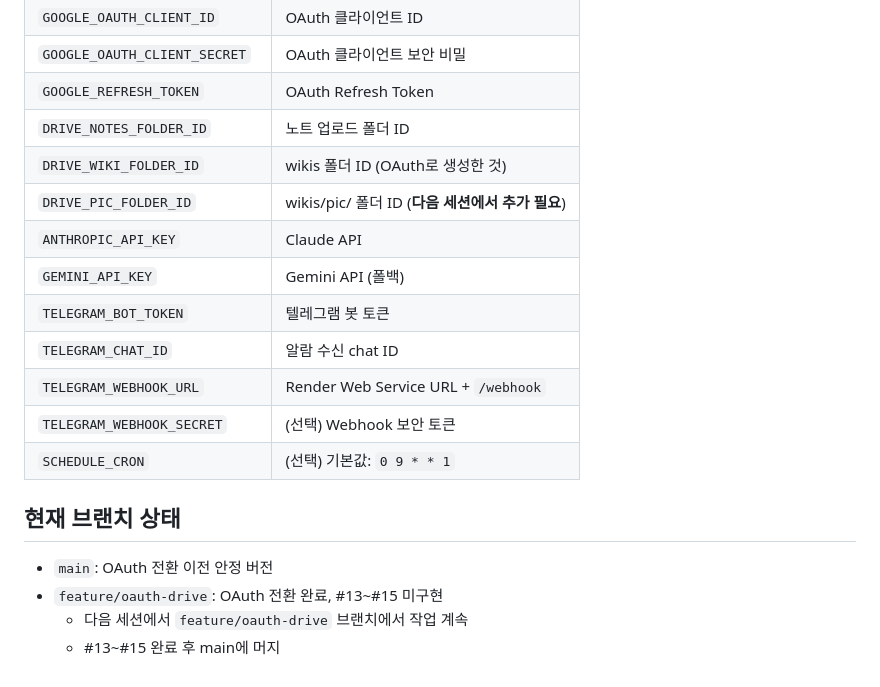
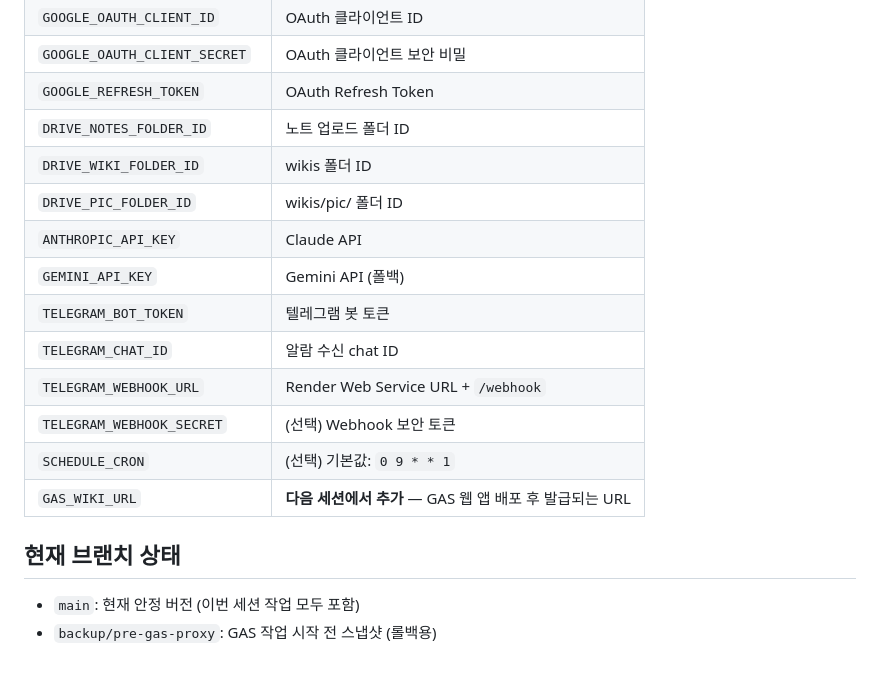
Before and after one commit to sbb2002/my-idea-wiki, a Markdown page: HANDOFF.md, the part around one of its changes. Drawn GitHub-style.

```diff
--- a/HANDOFF.md
+++ b/HANDOFF.md
@@ -145,8 +144,8 @@ https://drive.google.com/uc?id=<pic_drive_id>
 | `GOOGLE_OAUTH_CLIENT_SECRET` | OAuth 클라이언트 보안 비밀 |
 | `GOOGLE_REFRESH_TOKEN` | OAuth Refresh Token |
 | `DRIVE_NOTES_FOLDER_ID` | 노트 업로드 폴더 ID |
-| `DRIVE_WIKI_FOLDER_ID` | wikis 폴더 ID (OAuth로 생성한 것) |
-| `DRIVE_PIC_FOLDER_ID` | wikis/pic/ 폴더 ID (**다음 세션에서 추가 필요**) |
+| `DRIVE_WIKI_FOLDER_ID` | wikis 폴더 ID |
+| `DRIVE_PIC_FOLDER_ID` | wikis/pic/ 폴더 ID |
 | `ANTHROPIC_API_KEY` | Claude API |
 | `GEMINI_API_KEY` | Gemini API (폴백) |
 | `TELEGRAM_BOT_TOKEN` | 텔레그램 봇 토큰 |
@@ -154,10 +153,9 @@ https://drive.google.com/uc?id=<pic_drive_id>
 | `TELEGRAM_WEBHOOK_URL` | Render Web Service URL + `/webhook` |
 | `TELEGRAM_WEBHOOK_SECRET` | (선택) Webhook 보안 토큰 |
 | `SCHEDULE_CRON` | (선택) 기본값: `0 9 * * 1` |
+| `GAS_WIKI_URL` | **다음 세션에서 추가** — GAS 웹 앱 배포 후 발급되는 URL |
 
 ## 현재 브랜치 상태
 
-- `main`: OAuth 전환 이전 안정 버전
-- `feature/oauth-drive`: OAuth 전환 완료, #13~#15 미구현
-  - 다음 세션에서 `feature/oauth-drive` 브랜치에서 작업 계속
-  - #13~#15 완료 후 main에 머지
+- `main`: 현재 안정 버전 (이번 세션 작업 모두 포함)
+- `backup/pre-gas-proxy`: GAS 작업 시작 전 스냅샷 (롤백용)
```
Also changed, not shown: other parts of HANDOFF.md (+79 -80 lines).
